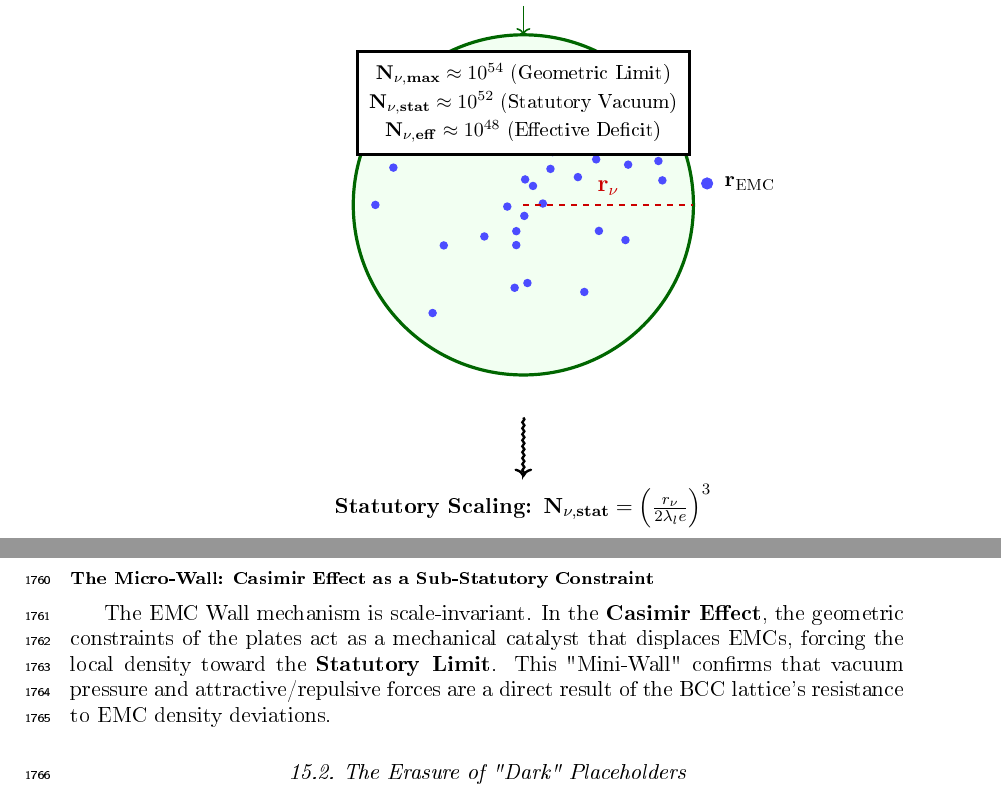
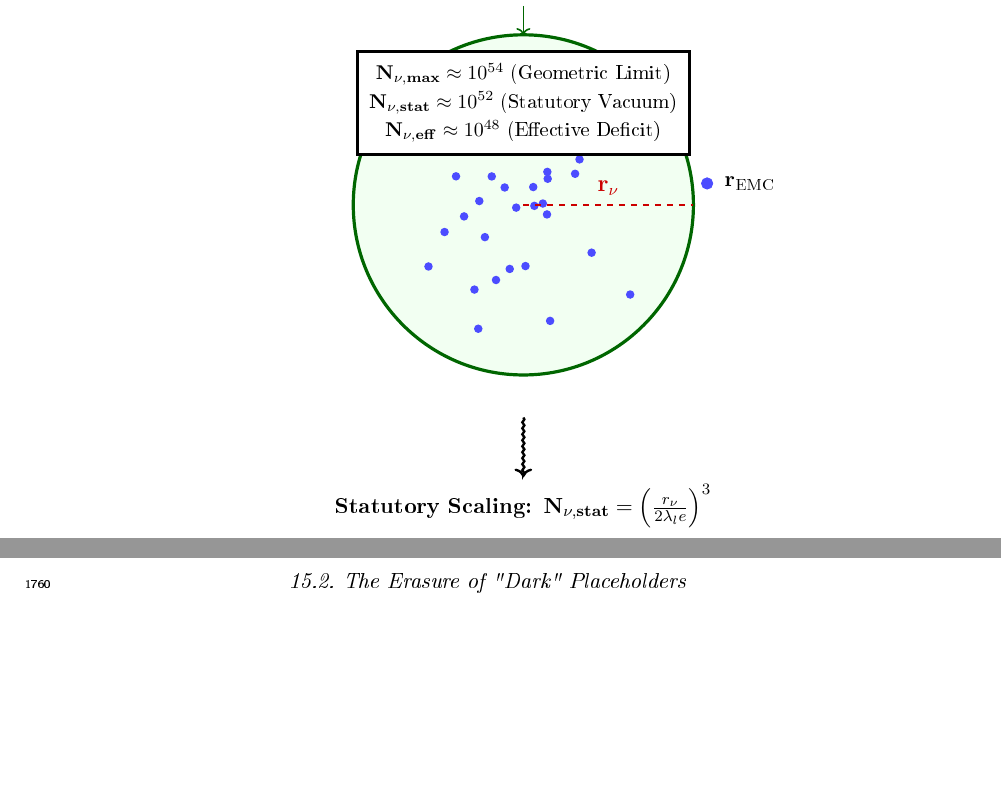
Before and after one commit to lsmolinski/MagnetismGravity, a LaTeX document (MagnetismGravity.tex): two parts of pages 14 and 61 of 105, joined at a grey line, cut so that both start at the same text, the shorter picture padded with empty space. The pictures show the PDF file MagnetismGravity.pdf that the author committed with the source.

Commit message:
casmira usuwam bo coś tu jest nie tak

```diff
--- a/MagnetismGravity.tex
+++ b/MagnetismGravity.tex
@@ -617,23 +617,23 @@ The derived geometric identity for $\mathbf{G}$ is:
 A deeper structural analysis of the identity for $G$ (Eq. \ref{eq:G_EWT_Final_Identity}) reveals a profound geometric normalization. By expanding the static and volumetric scaling terms, we uncover that the total gravitational attenuation factor is not an arbitrary constant, but a product of two distinct physical operations within the BCC lattice:
 
 \begin{equation}
-	\mathbf{G} \equiv \frac{\mathbf{G}{\text{Base}}}{\mathbf{A}{\pi} \cdot \mathbf{A}{\pi}^3 \cdot \mathbf{N}{\text{final}}^3 \cdot K_{WC} \cdot \sqrt{\mathbf{N}_{\nu, \text{eff}}}}
+	\mathbf{G} \equiv \frac{\mathbf{G}{\text{Base}}}{\mathbf{A}{\pi} \cdot {\mathbf{A}_{\pi}}^3 \cdot {\mathbf{N}_{\text{final}}}^3 \cdot K_{WC} \cdot \sqrt{\mathbf{N}_{\nu, \text{eff}}}}
 	\label{eq:G_normalization}
 \end{equation}
 
 In this framework, the denominator represents a hierarchical scaling process:
 \begin{itemize}
 	\item \textbf{$\mathbf{A}_{\pi}$ (Emission Base):} Corresponds to the primary soliton energy kernel, defining the intrinsic mass-charge base of the particle. It represents the potential generated by the wave center before spatial distribution.
-	\item \textbf{$\mathbf{A}_{\pi}^3$ (3D Volumetric Work):} Defines how the emission base is mapped onto the three-dimensional physical volume of the medium. This cubic factor represents the work done by the soliton in displacing the Elastic Medium (EMC) across the $x, y, z$ axes.
+	\item \textbf{${\mathbf{A}_{\pi}}^3$ (3D Volumetric Work):} Defines how the emission base is mapped onto the three-dimensional physical volume of the medium. This cubic factor represents the work done by the soliton in displacing the Elastic Medium (EMC) across the $x, y, z$ axes.
 \end{itemize}
 
 The convergence toward $\mathbf{A}_{\pi}^4$ is, therefore, the result of the interaction between the \textbf{radial energy kernel} (linked to $G_{\text{Base}}$ and the $r^5$ energy surge) and the \textbf{volumetric cubic displacement} ($r^3$).
 
 
 
-This normalization represents the complete phase-saturation of the BCC lattice. It proves that the gravitational deficit is not a static property, but a dynamic consequence of the soliton's energy base being processed through the volumetric constraints of the vacuum substrate. This clarifies the extreme weakness of gravity: the primary energy density ($A_{\pi}$) is effectively "diluted" by the geometric work required to maintain the soliton within a 3D lattice structure ($A_{\pi}^3$).
-
-\subsubsection*{The $\epsilon_M^3$ Scaling: Final Geometric Identity}
+This normalization represents the complete phase-saturation of the BCC lattice. It proves that the gravitational deficit is not a static property, but a dynamic consequence of the soliton's energy base being processed through the volumetric constraints of the vacuum substrate. This clarifies the extreme weakness of gravity: the primary energy density ($A_{\pi}$) is effectively "diluted" by the geometric work required to maintain the soliton within a 3D lattice structure (${A_{\pi}}^3$).
+
+\subsubsection*{The ${\epsilon_M}^3$ Scaling: Final Geometric Identity}
 
 To facilitate direct calculations, the \textbf{Total Nodal Saturation} $N_{\text{final}}$ is explicitly derived from the magnetic deficit $\epsilon_M$ as follows:
 \begin{equation}
@@ -1851,8 +1851,7 @@ The extreme nodal stiffness of the \textbf{EMC Wall} (approaching $N_{\nu, \text
 \subsubsection*{The EMC Wall: Mechanical Decomposition of Matter}
 As leptonic matter approaches the boundary, the transition from the core's vacuum exhaustion to the wall's congestion creates an insurmountable \textbf{impedance mismatch}. The vacuum lattice becomes too rigid to maintain the wave structure of leptons, leading to the \textbf{structural breakdown} of the particle soliton.
 
-\subsubsection*{The Micro-Wall: Casimir Effect as a Sub-Statutory Constraint}
-The EMC Wall mechanism is scale-invariant. In the \textbf{Casimir Effect}, the geometric constraints of the plates act as a mechanical catalyst that displaces EMCs, forcing the local density toward the \textbf{Statutory Limit}. This "Mini-Wall" confirms that vacuum pressure and attractive/repulsive forces are a direct result of the BCC lattice's resistance to EMC density deviations.
+
 
 \subsection{The Erasure of "Dark" Placeholders}
 
```
Also changed, not shown: MagnetismGravity.pdf, MagnetismGravity.tex (4 more changed lines).
